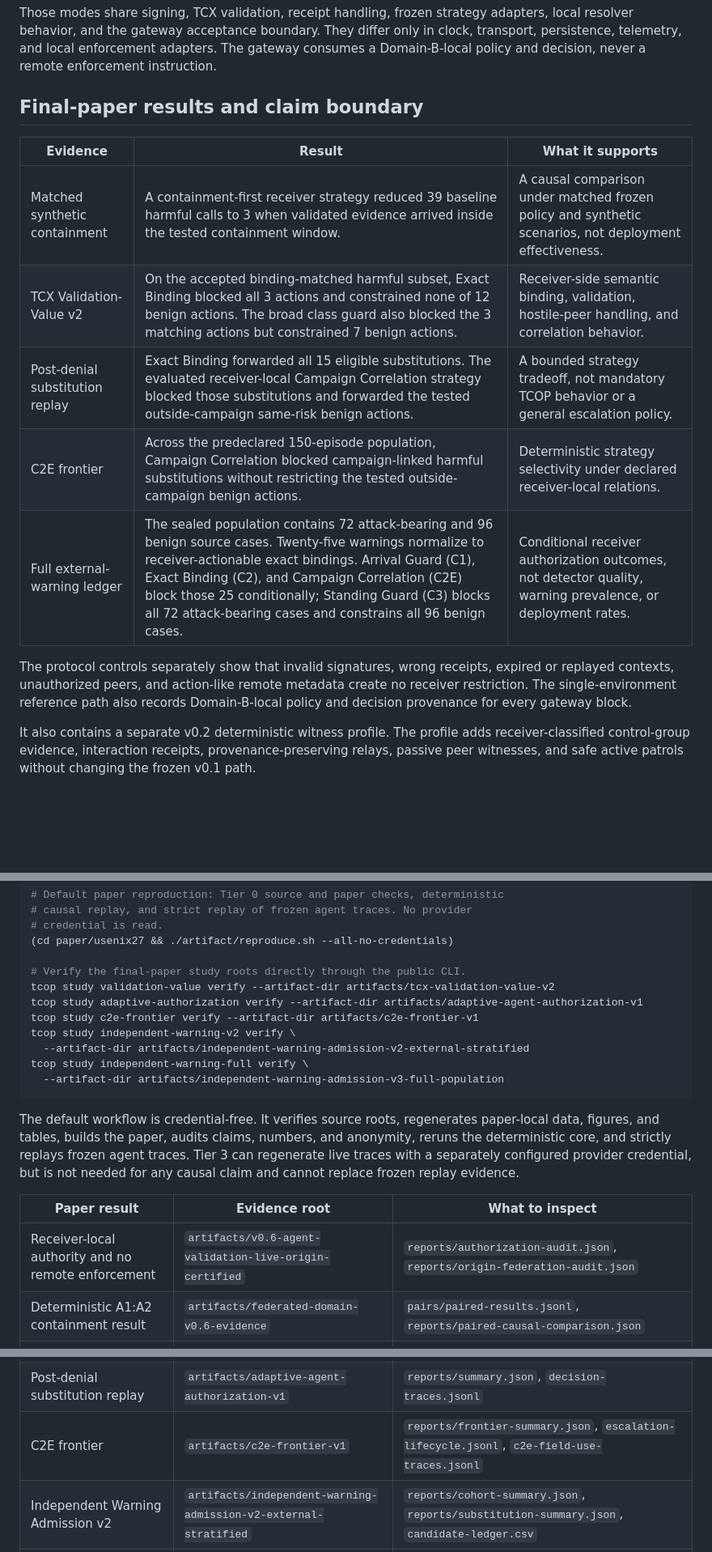
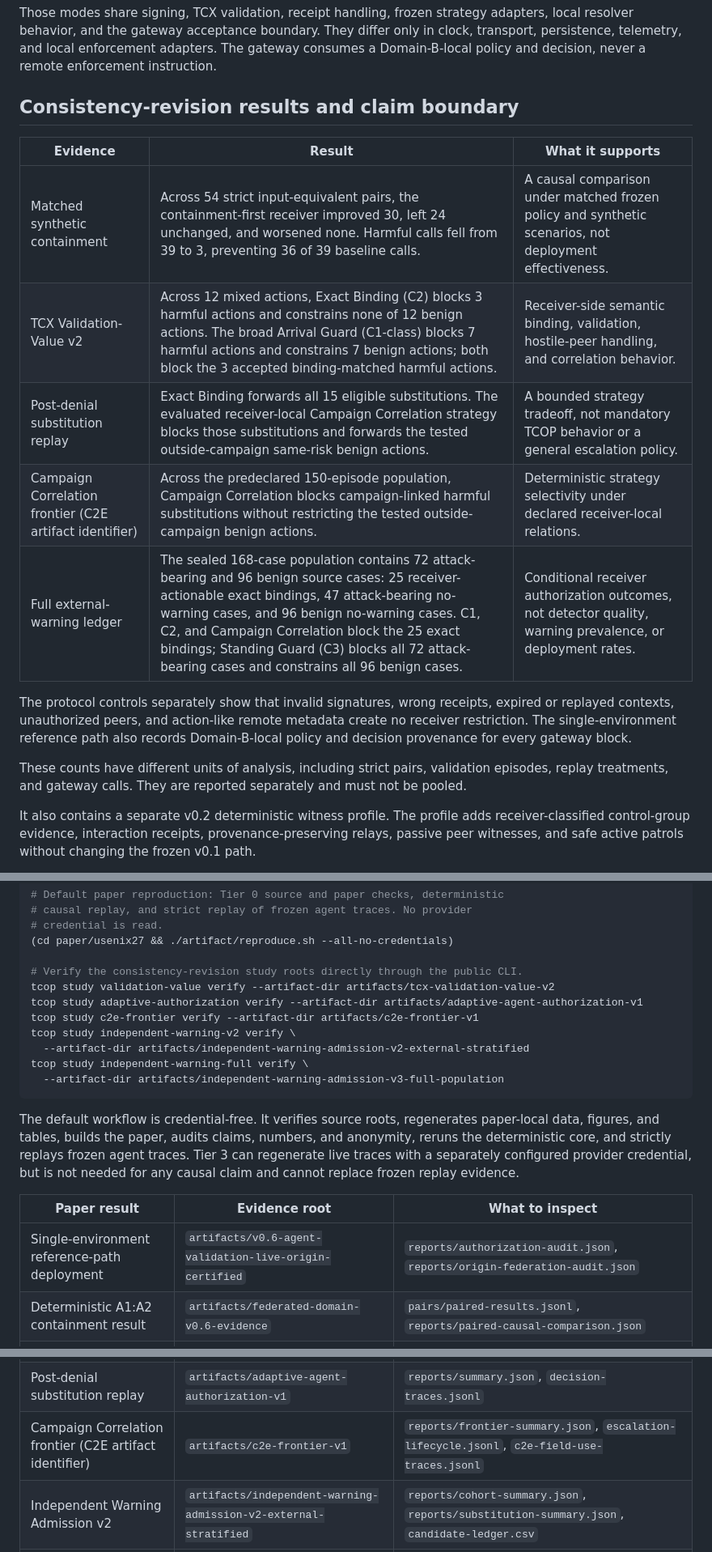
Before and after one commit to cloudronin/tcop, a Markdown page: README.md, 3 parts joined by grey strips. Shown at 81% size. GitHub-like rendering; blank space fills up the shorter version.

Commit message:
Align README with consistency revision

```diff
--- a/README.md
+++ b/README.md
@@ -35,21 +35,25 @@ differ only in clock, transport, persistence, telemetry, and local enforcement
 adapters. The gateway consumes a Domain-B-local policy and decision, never a
 remote enforcement instruction.
 
-## Final-paper results and claim boundary
+## Consistency-revision results and claim boundary
 
 | Evidence | Result | What it supports |
 | --- | --- | --- |
-| Matched synthetic containment | A containment-first receiver strategy reduced 39 baseline harmful calls to 3 when validated evidence arrived inside the tested containment window. | A causal comparison under matched frozen policy and synthetic scenarios, not deployment effectiveness. |
-| TCX Validation-Value v2 | On the accepted binding-matched harmful subset, Exact Binding blocked all 3 actions and constrained none of 12 benign actions. The broad class guard also blocked the 3 matching actions but constrained 7 benign actions. | Receiver-side semantic binding, validation, hostile-peer handling, and correlation behavior. |
-| Post-denial substitution replay | Exact Binding forwarded all 15 eligible substitutions. The evaluated receiver-local Campaign Correlation strategy blocked those substitutions and forwarded the tested outside-campaign same-risk benign actions. | A bounded strategy tradeoff, not mandatory TCOP behavior or a general escalation policy. |
-| C2E frontier | Across the predeclared 150-episode population, Campaign Correlation blocked campaign-linked harmful substitutions without restricting the tested outside-campaign benign actions. | Deterministic strategy selectivity under declared receiver-local relations. |
-| Full external-warning ledger | The sealed population contains 72 attack-bearing and 96 benign source cases. Twenty-five warnings normalize to receiver-actionable exact bindings. Arrival Guard (C1), Exact Binding (C2), and Campaign Correlation (C2E) block those 25 conditionally; Standing Guard (C3) blocks all 72 attack-bearing cases and constrains all 96 benign cases. | Conditional receiver authorization outcomes, not detector quality, warning prevalence, or deployment rates. |
+| Matched synthetic containment | Across 54 strict input-equivalent pairs, the containment-first receiver improved 30, left 24 unchanged, and worsened none. Harmful calls fell from 39 to 3, preventing 36 of 39 baseline calls. | A causal comparison under matched frozen policy and synthetic scenarios, not deployment effectiveness. |
+| TCX Validation-Value v2 | Across 12 mixed actions, Exact Binding (C2) blocks 3 harmful actions and constrains none of 12 benign actions. The broad Arrival Guard (C1-class) blocks 7 harmful actions and constrains 7 benign actions; both block the 3 accepted binding-matched harmful actions. | Receiver-side semantic binding, validation, hostile-peer handling, and correlation behavior. |
+| Post-denial substitution replay | Exact Binding forwards all 15 eligible substitutions. The evaluated receiver-local Campaign Correlation strategy blocks those substitutions and forwards the tested outside-campaign same-risk benign actions. | A bounded strategy tradeoff, not mandatory TCOP behavior or a general escalation policy. |
+| Campaign Correlation frontier (C2E artifact identifier) | Across the predeclared 150-episode population, Campaign Correlation blocks campaign-linked harmful substitutions without restricting the tested outside-campaign benign actions. | Deterministic strategy selectivity under declared receiver-local relations. |
+| Full external-warning ledger | The sealed 168-case population contains 72 attack-bearing and 96 benign source cases: 25 receiver-actionable exact bindings, 47 attack-bearing no-warning cases, and 96 benign no-warning cases. C1, C2, and Campaign Correlation block the 25 exact bindings; Standing Guard (C3) blocks all 72 attack-bearing cases and constrains all 96 benign cases. | Conditional receiver authorization outcomes, not detector quality, warning prevalence, or deployment rates. |
 
 The protocol controls separately show that invalid signatures, wrong receipts,
 expired or replayed contexts, unauthorized peers, and action-like remote
 metadata create no receiver restriction. The single-environment reference path
 also records Domain-B-local policy and decision provenance for every gateway
 block.
+
+These counts have different units of analysis, including strict pairs,
+validation episodes, replay treatments, and gateway calls. They are reported
+separately and must not be pooled.
 
 It also contains a separate v0.2 deterministic witness profile. The profile
 adds receiver-classified control-group evidence, interaction receipts,
@@ -86,7 +90,7 @@ python -m pip install -e .
 # credential is read.
 (cd paper/usenix27 && ./artifact/reproduce.sh --all-no-credentials)
 
-# Verify the final-paper study roots directly through the public CLI.
+# Verify the consistency-revision study roots directly through the public CLI.
 tcop study validation-value verify --artifact-dir artifacts/tcx-validation-value-v2
 tcop study adaptive-authorization verify --artifact-dir artifacts/adaptive-agent-authorization-v1
 tcop study c2e-frontier verify --artifact-dir artifacts/c2e-frontier-v1
@@ -105,13 +109,13 @@ cannot replace frozen replay evidence.
 
 | Paper result | Evidence root | What to inspect |
 | --- | --- | --- |
-| Receiver-local authority and no remote enforcement | `artifacts/v0.6-agent-validation-live-origin-certified` | `reports/authorization-audit.json`, `reports/origin-federation-audit.json` |
+| Single-environment reference-path deployment | `artifacts/v0.6-agent-validation-live-origin-certified` | `reports/authorization-audit.json`, `reports/origin-federation-audit.json` |
 | Deterministic A1:A2 containment result | `artifacts/federated-domain-v0.6-evidence` | `pairs/paired-results.jsonl`, `reports/paired-causal-comparison.json` |
 | Frozen live traces and causal replay | `artifacts/v0.6-agent-validation-live-origin-certified` | `reports/trace-generation-summary.json`, `reports/paired-enforcement-results.json` |
 | Availability cost | `artifacts/v0.6-agent-validation-live-origin-certified` | `reports/benign-workload-impact.json` |
 | TCX validation-value frontier | `artifacts/tcx-validation-value-v2` | `reports/condition-summary.json`, `reports/matching-harmful-summary.json`, `hostile-peer-results.csv`, `correlation-results.csv` |
 | Post-denial substitution replay | `artifacts/adaptive-agent-authorization-v1` | `reports/summary.json`, `decision-traces.jsonl` |
-| C2E frontier | `artifacts/c2e-frontier-v1` | `reports/frontier-summary.json`, `escalation-lifecycle.jsonl`, `c2e-field-use-traces.jsonl` |
+| Campaign Correlation frontier (C2E artifact identifier) | `artifacts/c2e-frontier-v1` | `reports/frontier-summary.json`, `escalation-lifecycle.jsonl`, `c2e-field-use-traces.jsonl` |
 | Independent Warning Admission v2 | `artifacts/independent-warning-admission-v2-external-stratified` | `reports/cohort-summary.json`, `reports/substitution-summary.json`, `candidate-ledger.csv` |
 | Full external-warning ledger | `artifacts/independent-warning-admission-v3-full-population` | `reports/pipeline-coverage.json`, `reports/authorization-outcomes.json`, `candidate-ledger.csv` |
 
```
Also changed, not shown: other parts of README.md (+2 -1 lines).
